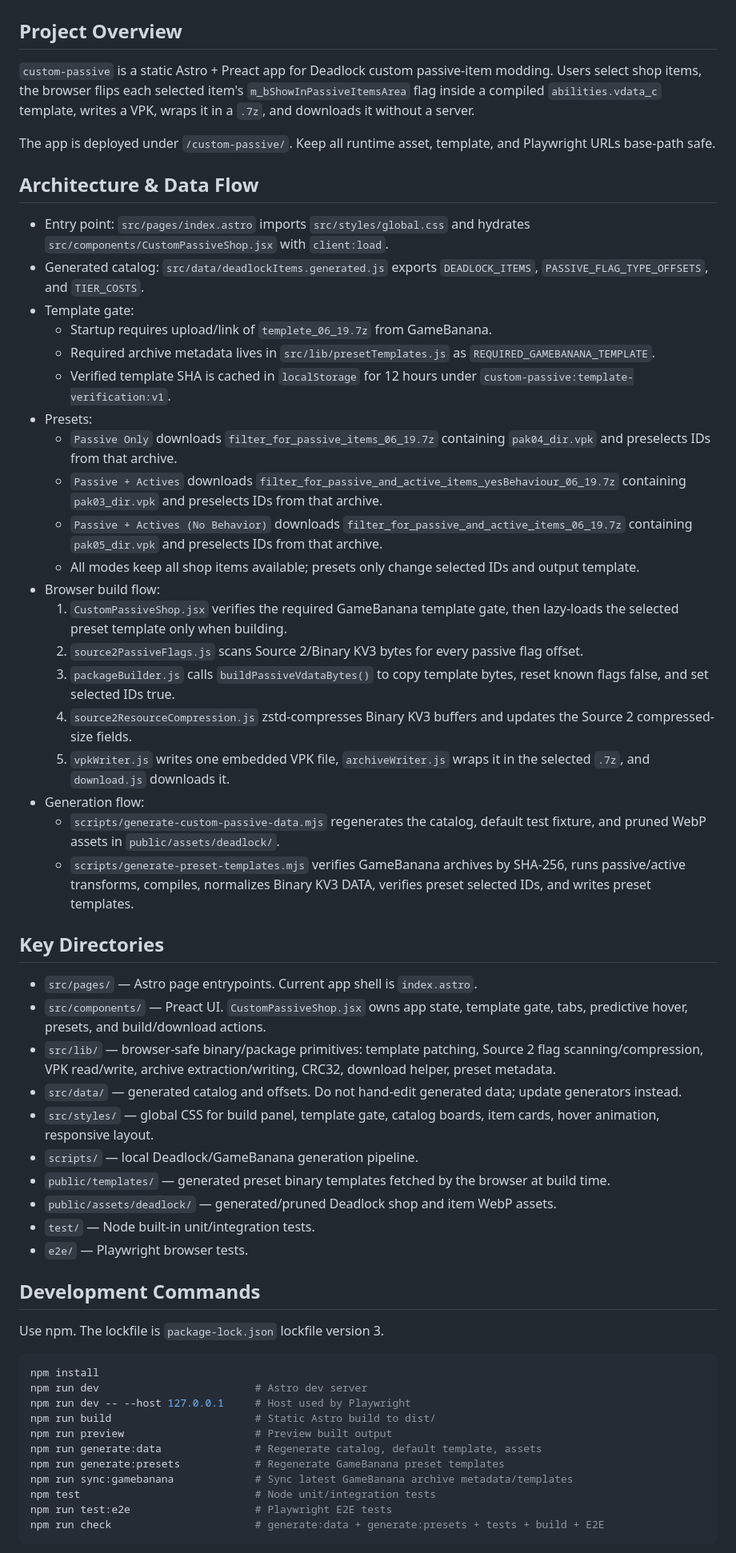
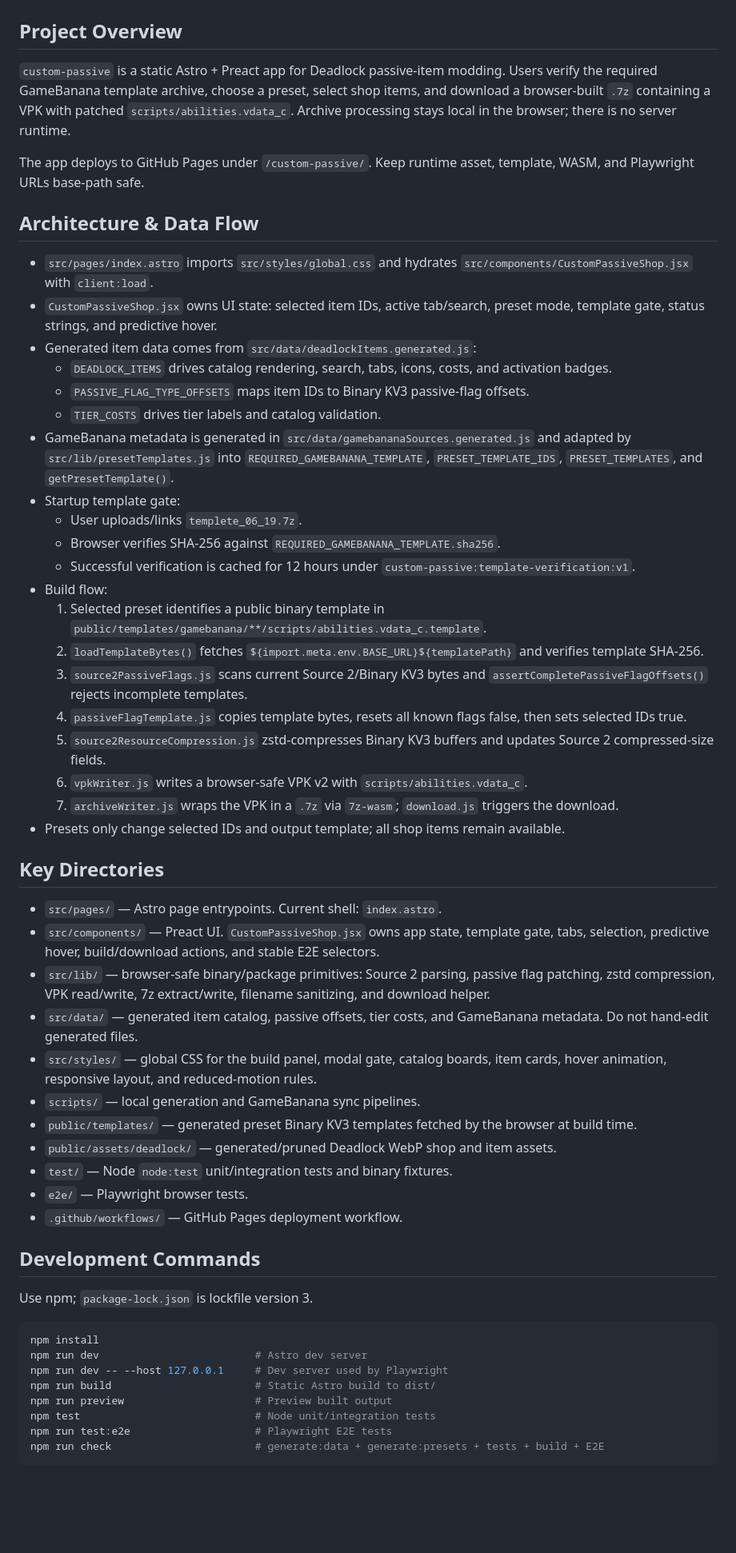
Before and after one commit to Hantu-Raya/custom-passive, a Markdown page: AGENTS.md, the part around one of its changes. Shown at 80% size. GitHub-like rendering; blank space fills up the shorter version.

````diff
--- a/AGENTS.md
+++ b/AGENTS.md
@@ -2,59 +2,57 @@
 
 ## Project Overview
 
-`custom-passive` is a static Astro + Preact app for Deadlock custom passive-item modding. Users select shop items, the browser flips each selected item's `m_bShowInPassiveItemsArea` flag inside a compiled `abilities.vdata_c` template, writes a VPK, wraps it in a `.7z`, and downloads it without a server.
+`custom-passive` is a static Astro + Preact app for Deadlock passive-item modding. Users verify the required GameBanana template archive, choose a preset, select shop items, and download a browser-built `.7z` containing a VPK with patched `scripts/abilities.vdata_c`. Archive processing stays local in the browser; there is no server runtime.
 
-The app is deployed under `/custom-passive/`. Keep all runtime asset, template, and Playwright URLs base-path safe.
+The app deploys to GitHub Pages under `/custom-passive/`. Keep runtime asset, template, WASM, and Playwright URLs base-path safe.
 
 ## Architecture & Data Flow
 
-- Entry point: `src/pages/index.astro` imports `src/styles/global.css` and hydrates `src/components/CustomPassiveShop.jsx` with `client:load`.
-- Generated catalog: `src/data/deadlockItems.generated.js` exports `DEADLOCK_ITEMS`, `PASSIVE_FLAG_TYPE_OFFSETS`, and `TIER_COSTS`.
-- Template gate:
-  - Startup requires upload/link of `templete_06_19.7z` from GameBanana.
-  - Required archive metadata lives in `src/lib/presetTemplates.js` as `REQUIRED_GAMEBANANA_TEMPLATE`.
-  - Verified template SHA is cached in `localStorage` for 12 hours under `custom-passive:template-verification:v1`.
-- Presets:
-  - `Passive Only` downloads `filter_for_passive_items_06_19.7z` containing `pak04_dir.vpk` and preselects IDs from that archive.
-  - `Passive + Actives` downloads `filter_for_passive_and_active_items_yesBehaviour_06_19.7z` containing `pak03_dir.vpk` and preselects IDs from that archive.
-  - `Passive + Actives (No Behavior)` downloads `filter_for_passive_and_active_items_06_19.7z` containing `pak05_dir.vpk` and preselects IDs from that archive.
-  - All modes keep all shop items available; presets only change selected IDs and output template.
-- Browser build flow:
-  1. `CustomPassiveShop.jsx` verifies the required GameBanana template gate, then lazy-loads the selected preset template only when building.
-  2. `source2PassiveFlags.js` scans Source 2/Binary KV3 bytes for every passive flag offset.
-  3. `packageBuilder.js` calls `buildPassiveVdataBytes()` to copy template bytes, reset known flags false, and set selected IDs true.
-  4. `source2ResourceCompression.js` zstd-compresses Binary KV3 buffers and updates the Source 2 compressed-size fields.
-  5. `vpkWriter.js` writes one embedded VPK file, `archiveWriter.js` wraps it in the selected `.7z`, and `download.js` downloads it.
-- Generation flow:
-  - `scripts/generate-custom-passive-data.mjs` regenerates the catalog, default test fixture, and pruned WebP assets in `public/assets/deadlock/`.
-  - `scripts/generate-preset-templates.mjs` verifies GameBanana archives by SHA-256, runs passive/active transforms, compiles, normalizes Binary KV3 DATA, verifies preset selected IDs, and writes preset templates.
+- `src/pages/index.astro` imports `src/styles/global.css` and hydrates `src/components/CustomPassiveShop.jsx` with `client:load`.
+- `CustomPassiveShop.jsx` owns UI state: selected item IDs, active tab/search, preset mode, template gate, status strings, and predictive hover.
+- Generated item data comes from `src/data/deadlockItems.generated.js`:
+  - `DEADLOCK_ITEMS` drives catalog rendering, search, tabs, icons, costs, and activation badges.
+  - `PASSIVE_FLAG_TYPE_OFFSETS` maps item IDs to Binary KV3 passive-flag offsets.
+  - `TIER_COSTS` drives tier labels and catalog validation.
+- GameBanana metadata is generated in `src/data/gamebananaSources.generated.js` and adapted by `src/lib/presetTemplates.js` into `REQUIRED_GAMEBANANA_TEMPLATE`, `PRESET_TEMPLATE_IDS`, `PRESET_TEMPLATES`, and `getPresetTemplate()`.
+- Startup template gate:
+  - User uploads/links `templete_06_19.7z`.
+  - Browser verifies SHA-256 against `REQUIRED_GAMEBANANA_TEMPLATE.sha256`.
+  - Successful verification is cached for 12 hours under `custom-passive:template-verification:v1`.
+- Build flow:
+  1. Selected preset identifies a public binary template in `public/templates/gamebanana/**/scripts/abilities.vdata_c.template`.
+  2. `loadTemplateBytes()` fetches `${import.meta.env.BASE_URL}${templatePath}` and verifies template SHA-256.
+  3. `source2PassiveFlags.js` scans current Source 2/Binary KV3 bytes and `assertCompletePassiveFlagOffsets()` rejects incomplete templates.
+  4. `passiveFlagTemplate.js` copies template bytes, resets all known flags false, then sets selected IDs true.
+  5. `source2ResourceCompression.js` zstd-compresses Binary KV3 buffers and updates Source 2 compressed-size fields.
+  6. `vpkWriter.js` writes a browser-safe VPK v2 with `scripts/abilities.vdata_c`.
+  7. `archiveWriter.js` wraps the VPK in a `.7z` via `7z-wasm`; `download.js` triggers the download.
+- Presets only change selected IDs and output template; all shop items remain available.
 
 ## Key Directories
 
-- `src/pages/` — Astro page entrypoints. Current app shell is `index.astro`.
-- `src/components/` — Preact UI. `CustomPassiveShop.jsx` owns app state, template gate, tabs, predictive hover, presets, and build/download actions.
-- `src/lib/` — browser-safe binary/package primitives: template patching, Source 2 flag scanning/compression, VPK read/write, archive extraction/writing, CRC32, download helper, preset metadata.
-- `src/data/` — generated catalog and offsets. Do not hand-edit generated data; update generators instead.
-- `src/styles/` — global CSS for build panel, template gate, catalog boards, item cards, hover animation, responsive layout.
-- `scripts/` — local Deadlock/GameBanana generation pipeline.
-- `public/templates/` — generated preset binary templates fetched by the browser at build time.
-- `public/assets/deadlock/` — generated/pruned Deadlock shop and item WebP assets.
-- `test/` — Node built-in unit/integration tests.
+- `src/pages/` — Astro page entrypoints. Current shell: `index.astro`.
+- `src/components/` — Preact UI. `CustomPassiveShop.jsx` owns app state, template gate, tabs, selection, predictive hover, build/download actions, and stable E2E selectors.
+- `src/lib/` — browser-safe binary/package primitives: Source 2 parsing, passive flag patching, zstd compression, VPK read/write, 7z extract/write, filename sanitizing, and download helper.
+- `src/data/` — generated item catalog, passive offsets, tier costs, and GameBanana metadata. Do not hand-edit generated files.
+- `src/styles/` — global CSS for the build panel, modal gate, catalog boards, item cards, hover animation, responsive layout, and reduced-motion rules.
+- `scripts/` — local generation and GameBanana sync pipelines.
+- `public/templates/` — generated preset Binary KV3 templates fetched by the browser at build time.
+- `public/assets/deadlock/` — generated/pruned Deadlock WebP shop and item assets.
+- `test/` — Node `node:test` unit/integration tests and binary fixtures.
 - `e2e/` — Playwright browser tests.
+- `.github/workflows/` — GitHub Pages deployment workflow.
 
 ## Development Commands
 
-Use npm. The lockfile is `package-lock.json` lockfile version 3.
+Use npm; `package-lock.json` is lockfile version 3.
 
 ```bash
 npm install
 npm run dev                         # Astro dev server
-npm run dev -- --host 127.0.0.1     # Host used by Playwright
+npm run dev -- --host 127.0.0.1     # Dev server used by Playwright
 npm run build                       # Static Astro build to dist/
 npm run preview                     # Preview built output
-npm run generate:data               # Regenerate catalog, default template, assets
-npm run generate:presets            # Regenerate GameBanana preset templates
-npm run sync:gamebanana             # Sync latest GameBanana archive metadata/templates
 npm test                            # Node unit/integration tests
 npm run test:e2e                    # Playwright E2E tests
 npm run check                       # generate:data + generate:presets + tests + build + E2E
````
Also changed, not shown: other parts of AGENTS.md (+50 -40 lines).
